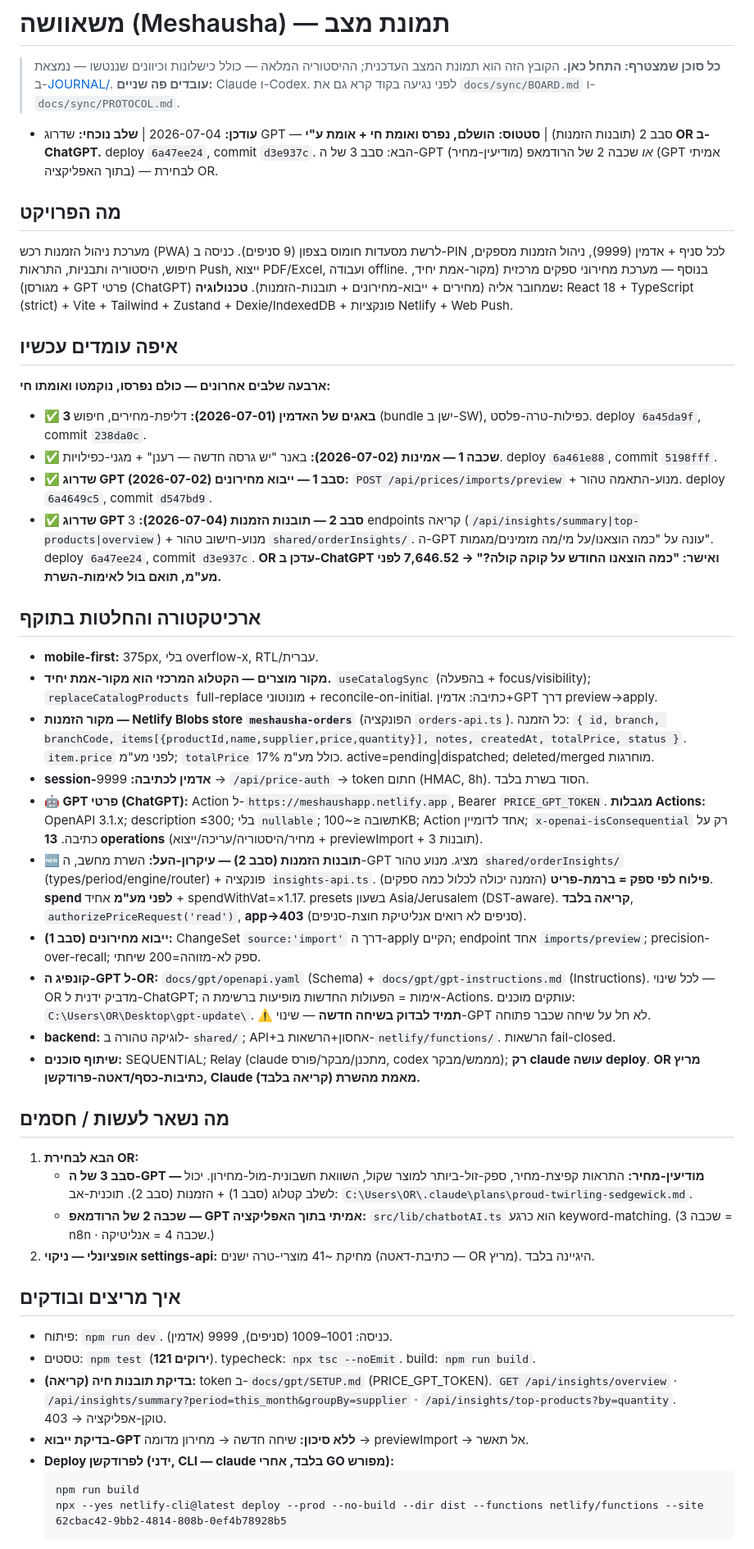
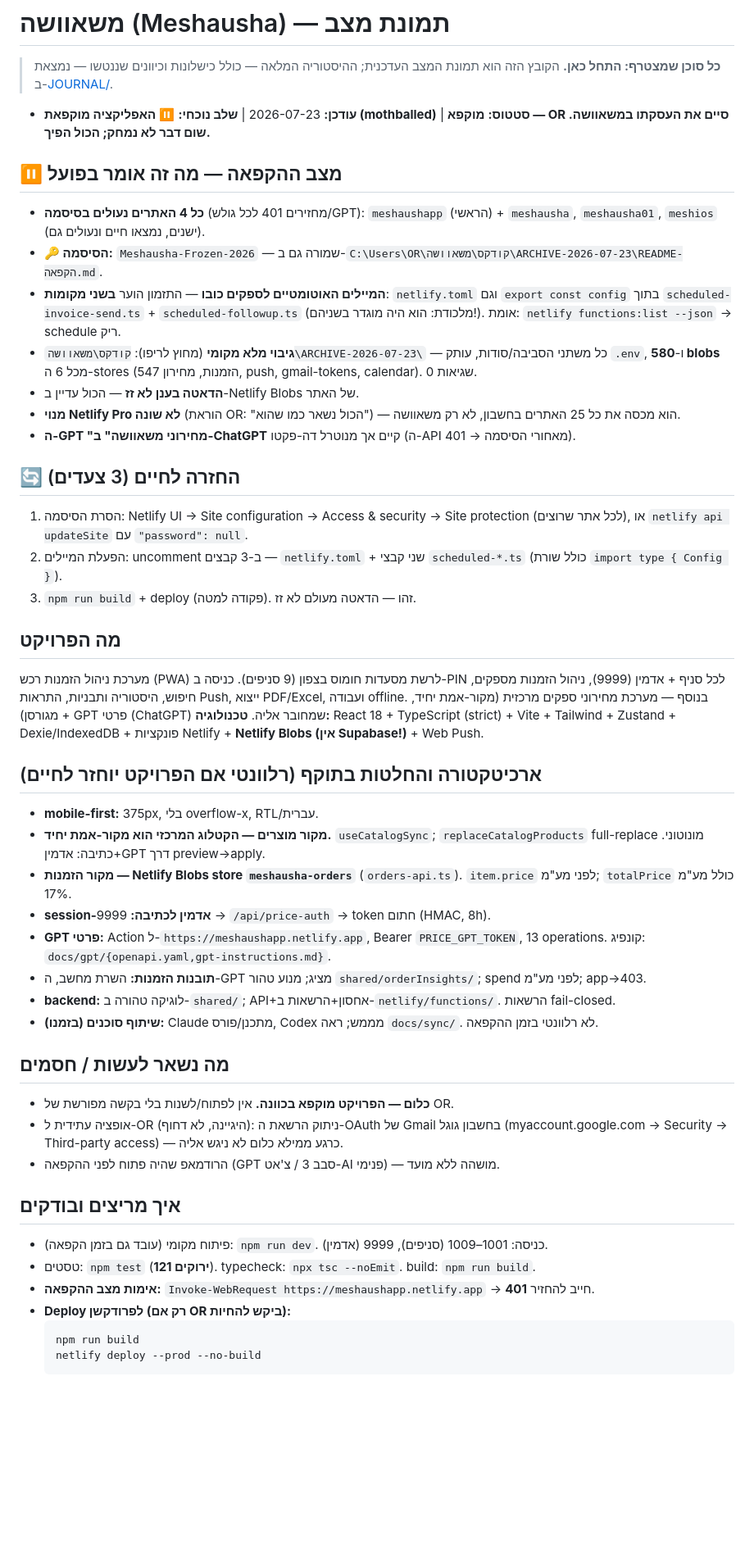
Before and after one commit to or4551-cyber/meshausha-pwa, a Markdown page: docs/handoff/STATE.md, the part around one of its changes. Shown at 82% size. Drawn GitHub-style; blank space fills up the shorter version.

Commit message:
docs(handoff): mothball - app frozen, 4 sites password-locked, crons dead, full backup
Co-Authored-By: Claude Fable 5 <noreply@anthropic.com>

````diff
--- a/docs/handoff/STATE.md
+++ b/docs/handoff/STATE.md
@@ -1,46 +1,48 @@
 # משאוושה (Meshausha) — תמונת מצב
 
 > **כל סוכן שמצטרף: התחל כאן.** הקובץ הזה הוא תמונת המצב העדכנית; ההיסטוריה המלאה — כולל כישלונות וכיוונים שננטשו — נמצאת ב-[JOURNAL/](JOURNAL/).
-> **עובדים פה שניים:** Claude ו-Codex. לפני נגיעה בקוד קרא גם את `docs/sync/BOARD.md` ו-`docs/sync/PROTOCOL.md`.
 
-- **עודכן:** 2026-07-04 | **שלב נוכחי:** שדרוג GPT — סבב 2 (תובנות הזמנות) | **סטטוס:** **הושלם, נפרס ואומת חי + אומת ע"י OR ב-ChatGPT.** deploy `6a47ee24`, commit `d3e937c`. הבא: סבב 3 של ה-GPT (מודיעין-מחיר) *או* שכבה 2 של הרודמאפ (GPT אמיתי בתוך האפליקציה) — לבחירת OR.
+- **עודכן:** 2026-07-23 | **שלב נוכחי:** ⏸️ **האפליקציה מוקפאת (mothballed)** | **סטטוס:** **מוקפא — OR סיים את העסקתו במשאוושה. שום דבר לא נמחק; הכול הפיך.**
+
+## ⏸️ מצב ההקפאה — מה זה אומר בפועל
+- **כל 4 האתרים נעולים בסיסמה** (מחזירים 401 לכל גולש/GPT): `meshaushapp` (הראשי) + `meshausha`, `meshausha01`, `meshios` (ישנים, נמצאו חיים ונעולים גם).
+- **🔑 הסיסמה:** `Meshausha-Frozen-2026` — שמורה גם ב-`C:\Users\OR\קודקס\משאוושה\ARCHIVE-2026-07-23\README-הקפאה.md`.
+- **המיילים האוטומטיים לספקים כובו** — התזמון הוער **בשני מקומות**: `netlify.toml` וגם `export const config` בתוך `scheduled-invoice-send.ts` + `scheduled-followup.ts` (מלכודת: הוא היה מוגדר בשניהם!). אומת: `netlify functions:list --json` → schedule ריק.
+- **גיבוי מלא מקומי** (מחוץ לריפו): `קודקס\משאוושה\ARCHIVE-2026-07-23\` — כל משתני הסביבה/סודות, עותק `.env`, ו-**580 blobs** מכל 6 ה-stores (547 הזמנות, מחירון, push, gmail-tokens, calendar). 0 שגיאות.
+- **הדאטה בענן לא זז** — הכול עדיין ב-Netlify Blobs של האתר.
+- **מנוי Netlify Pro לא שונה** (הוראת OR: "הכול נשאר כמו שהוא") — הוא מכסה את כל 25 האתרים בחשבון, לא רק משאוושה.
+- **ה-GPT "מחירוני משאוושה" ב-ChatGPT** קיים אך מנוטרל דה-פקטו (ה-API מאחורי הסיסמה → 401).
+
+## 🔄 החזרה לחיים (3 צעדים)
+1. הסרת הסיסמה: Netlify UI → Site configuration → Access & security → Site protection (לכל אתר שרוצים), או `netlify api updateSite` עם `"password": null`.
+2. הפעלת המיילים: uncomment ב-3 קבצים — `netlify.toml` + שני קבצי `scheduled-*.ts` (כולל שורת `import type { Config }`).
+3. `npm run build` + deploy (פקודה למטה). זהו — הדאטה מעולם לא זז.
 
 ## מה הפרויקט
-מערכת ניהול הזמנות רכש (PWA) לרשת מסעדות חומוס בצפון (9 סניפים). כניסה ב-PIN לכל סניף + אדמין (9999), ניהול הזמנות מספקים, חיפוש, היסטוריה ותבניות, התראות Push, ייצוא PDF/Excel, ועבודה offline. בנוסף — מערכת מחירוני ספקים מרכזית (מקור-אמת יחיד, מגורסן) + GPT פרטי (ChatGPT) שמחובר אליה (מחירים + ייבוא-מחירונים + תובנות-הזמנות).
-**טכנולוגיה:** React 18 + TypeScript (strict) + Vite + Tailwind + Zustand + Dexie/IndexedDB + פונקציות Netlify + Web Push.
+מערכת ניהול הזמנות רכש (PWA) לרשת מסעדות חומוס בצפון (9 סניפים). כניסה ב-PIN לכל סניף + אדמין (9999), ניהול הזמנות מספקים, חיפוש, היסטוריה ותבניות, התראות Push, ייצוא PDF/Excel, ועבודה offline. בנוסף — מערכת מחירוני ספקים מרכזית (מקור-אמת יחיד, מגורסן) + GPT פרטי (ChatGPT) שמחובר אליה.
+**טכנולוגיה:** React 18 + TypeScript (strict) + Vite + Tailwind + Zustand + Dexie/IndexedDB + פונקציות Netlify + **Netlify Blobs (אין Supabase!)** + Web Push.
 
-## איפה עומדים עכשיו
-**ארבעה שלבים אחרונים — כולם נפרסו, נוקמטו ואומתו חי:**
-- **✅ 3 באגים של האדמין (2026-07-01):** דליפת-מחירים, חיפוש (bundle ישן ב-SW), כפילות-טרה-פלסט. deploy `6a45da9f`, commit `238da0c`.
-- **✅ שכבה 1 — אמינות (2026-07-02):** באנר "יש גרסה חדשה — רענן" + מגני-כפילויות. deploy `6a461e88`, commit `5198fff`.
-- **✅ שדרוג GPT סבב 1 — ייבוא מחירונים (2026-07-02):** `POST /api/prices/imports/preview` + מנוע-התאמה טהור. deploy `6a4649c5`, commit `d547bd9`.
-- **✅ שדרוג GPT סבב 2 — תובנות הזמנות (2026-07-04):** 3 endpoints קריאה (`/api/insights/summary|top-products|overview`) + מנוע-חישוב טהור `shared/orderInsights/`. ה-GPT עונה על "כמה הוצאנו/על מי/מה מזמינים/מגמות". deploy `6a47ee24`, commit `d3e937c`. **OR עדכן ב-ChatGPT ואישר: "כמה הוצאנו החודש על קוקה קולה?" → 7,646.52 לפני מע"מ, תואם בול לאימות-השרת.**
-
-## ארכיטקטורה והחלטות בתוקף
+## ארכיטקטורה והחלטות בתוקף (רלוונטי אם הפרויקט יוחזר לחיים)
 - **mobile-first:** 375px, בלי overflow-x, RTL/עברית.
-- **מקור מוצרים — הקטלוג המרכזי הוא מקור-אמת יחיד.** `useCatalogSync` (בהפעלה + focus/visibility); `replaceCatalogProducts` full-replace מונוטוני + reconcile-on-initial. כתיבה: אדמין+GPT דרך preview→apply.
-- **מקור הזמנות — Netlify Blobs store `meshausha-orders`** (הפונקציה `orders-api.ts`). כל הזמנה: `{ id, branch, branchCode, items[{productId,name,supplier,price,quantity}], notes, createdAt, totalPrice, status }`. `item.price` לפני מע"מ; `totalPrice` כולל מע"מ 17%. active=pending|dispatched; deleted/merged מוחרגות.
-- **session-אדמין לכתיבה:** 9999 → `/api/price-auth` → token חתום (HMAC, 8h). הסוד בשרת בלבד.
-- **🤖 GPT פרטי (ChatGPT):** Action ל-`https://meshaushapp.netlify.app`, Bearer `PRICE_GPT_TOKEN`. **מגבלות Actions:** OpenAPI 3.1.x; description ≤300; בלי `nullable`; תשובה ≤~100KB; Action אחד לדומיין; `x-openai-isConsequential` רק על כתיבה. **13 operations** (מחיר/היסטוריה/עריכה/ייצוא + previewImport + 3 תובנות).
-- **🆕 תובנות הזמנות (סבב 2) — עיקרון-העל:** השרת מחשב, ה-GPT מציג. מנוע טהור `shared/orderInsights/` (types/period/engine/router) + פונקציה `insights-api.ts`. **פילוח לפי ספק = ברמת-פריט** (הזמנה יכולה לכלול כמה ספקים). **spend לפני מע"מ** אחיד + spendWithVat=×1.17. presets בשעון Asia/Jerusalem (DST-aware). **קריאה בלבד**, `authorizePriceRequest('read')`, **app→403** (סניפים לא רואים אנליטיקת חוצת-סניפים).
-- **ייבוא מחירונים (סבב 1):** ChangeSet `source:'import'` דרך ה-apply הקיים; endpoint אחד `imports/preview`; precision-over-recall; ספק לא-מזוהה=200 שיחתי.
-- **קונפיג ה-GPT ל-OR:** `docs/gpt/openapi.yaml` (Schema) + `docs/gpt/gpt-instructions.md` (Instructions). לכל שינוי — OR מדביק ידנית ל-ChatGPT; אימות = הפעולות החדשות מופיעות ברשימת ה-Actions. עותקים מוכנים: `C:\Users\OR\Desktop\gpt-update\`. **⚠️ תמיד לבדוק בשיחה חדשה** — שינוי-GPT לא חל על שיחה שכבר פתוחה.
+- **מקור מוצרים — הקטלוג המרכזי הוא מקור-אמת יחיד.** `useCatalogSync`; `replaceCatalogProducts` full-replace מונוטוני. כתיבה: אדמין+GPT דרך preview→apply.
+- **מקור הזמנות — Netlify Blobs store `meshausha-orders`** (`orders-api.ts`). `item.price` לפני מע"מ; `totalPrice` כולל מע"מ 17%.
+- **session-אדמין לכתיבה:** 9999 → `/api/price-auth` → token חתום (HMAC, 8h).
+- **GPT פרטי:** Action ל-`https://meshaushapp.netlify.app`, Bearer `PRICE_GPT_TOKEN`, 13 operations. קונפיג: `docs/gpt/{openapi.yaml,gpt-instructions.md}`.
+- **תובנות הזמנות:** השרת מחשב, ה-GPT מציג; מנוע טהור `shared/orderInsights/`; spend לפני מע"מ; app→403.
 - **backend:** לוגיקה טהורה ב-`shared/`; API+אחסון+הרשאות ב-`netlify/functions/`. הרשאות fail-closed.
-- **שיתוף סוכנים:** SEQUENTIAL; Relay (claude מתכנן/מבקר/פורס, codex מממש/מבקר); **רק claude עושה deploy**. **OR מריץ כתיבות-כסף/דאטה-פרודקשן, Claude מאמת מהשרת (קריאה בלבד).**
+- **שיתוף סוכנים (בזמנו):** Claude מתכנן/פורס, Codex מממש; ראה `docs/sync/`. לא רלוונטי בזמן ההקפאה.
 
 ## מה נשאר לעשות / חסמים
-1. **הבא לבחירת OR:**
-   - **סבב 3 של ה-GPT — מודיעין-מחיר:** התראות קפיצת-מחיר, ספק-זול-ביותר למוצר שקול, השוואת חשבונית-מול-מחירון. יכול לשלב קטלוג (סבב 1) + הזמנות (סבב 2). תוכנית-אב: `C:\Users\OR\.claude\plans\proud-twirling-sedgewick.md`.
-   - **שכבה 2 של הרודמאפ — GPT אמיתי בתוך האפליקציה:** `src/lib/chatbotAI.ts` הוא כרגע keyword-matching. (שכבה 3 = n8n · שכבה 4 = אנליטיקה.)
-2. **אופציונלי — ניקוי settings-api:** מחיקת ~41 מוצרי-טרה ישנים (כתיבת-דאטה — OR מריץ). היגיינה בלבד.
+- **כלום — הפרויקט מוקפא בכוונה.** אין לפתוח/לשנות בלי בקשה מפורשת של OR.
+- אופציה עתידית ל-OR (היגיינה, לא דחוף): ניתוק הרשאת ה-OAuth של Gmail בחשבון גוגל (myaccount.google.com → Security → Third-party access) — כרגע ממילא כלום לא ניגש אליה.
+- הרודמאפ שהיה פתוח לפני ההקפאה (GPT סבב 3 / צ'אט-AI פנימי) — מושהה ללא מועד.
 
 ## איך מריצים ובודקים
-- פיתוח: `npm run dev`. כניסה: 1001–1009 (סניפים), 9999 (אדמין).
+- פיתוח מקומי (עובד גם בזמן הקפאה): `npm run dev`. כניסה: 1001–1009 (סניפים), 9999 (אדמין).
 - טסטים: `npm test` (**121 ירוקים**). typecheck: `npx tsc --noEmit`. build: `npm run build`.
-- **בדיקת תובנות חיה (קריאה):** token ב-`docs/gpt/SETUP.md` (PRICE_GPT_TOKEN). `GET /api/insights/overview` · `/api/insights/summary?period=this_month&groupBy=supplier` · `/api/insights/top-products?by=quantity`. טוקן-אפליקציה → 403.
-- **בדיקת ייבוא-GPT ללא סיכון:** שיחה חדשה → מחירון מדומה → previewImport → אל תאשר.
-- **Deploy לפרודקשן (ידני, CLI — claude בלבד, אחרי GO מפורש):**
+- **אימות מצב ההקפאה:** `Invoke-WebRequest https://meshaushapp.netlify.app` → חייב להחזיר **401**.
+- **Deploy לפרודקשן (רק אם OR ביקש להחיות):**
   ```
   npm run build
-  npx --yes netlify-cli@latest deploy --prod --no-build --dir dist --functions netlify/functions --site 62cbac42-9bb2-4814-808b-0ef4b78928b5
+  netlify deploy --prod --no-build
   ```
````
Also changed, not shown: other parts of docs/handoff/STATE.md (+13 -11 lines), 1 other file.
